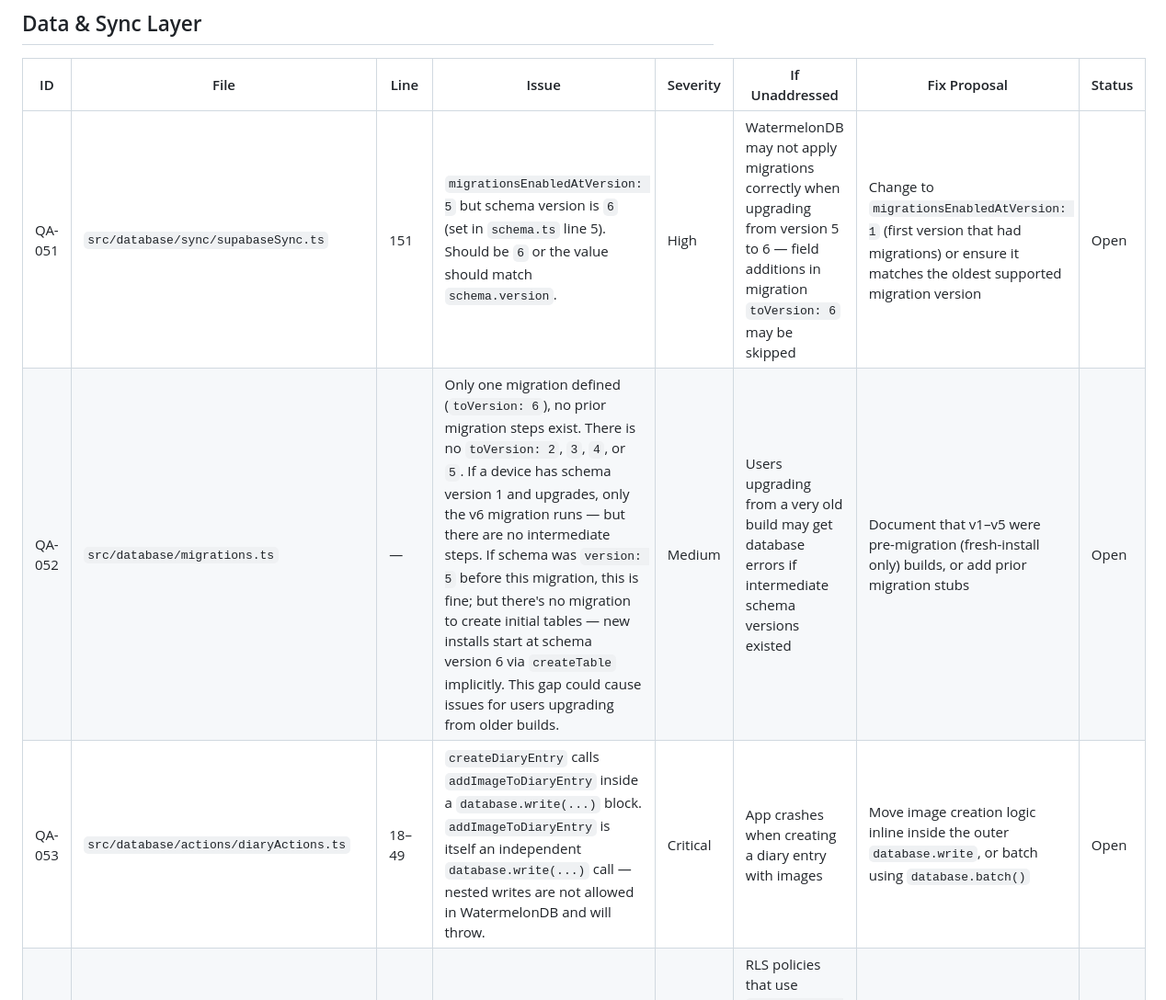
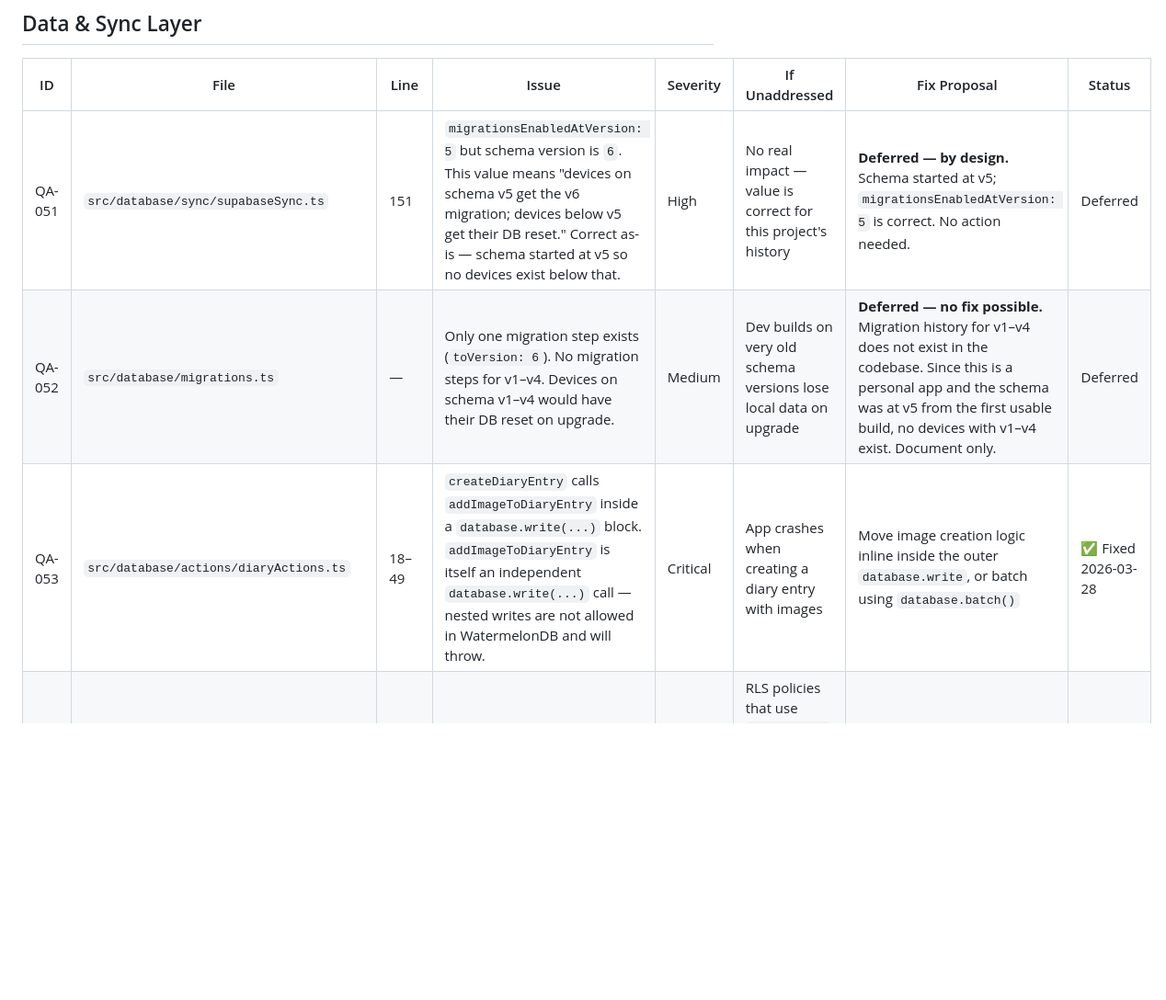
Before and after one commit to SeesonLau/zenith, a Markdown page: _project-docs/progress/qa-bugs.md, the part around one of its changes. Shown at 92% size. Rendered like a GitHub page; blank space fills up the shorter version.

Commit message:
DOCS: update qa-bugs.md — mark DB fixes, defer QA-051/052 with explanation

```diff
--- a/_project-docs/progress/qa-bugs.md
+++ b/_project-docs/progress/qa-bugs.md
@@ -79,9 +79,9 @@
 
 | ID | File | Line | Issue | Severity | If Unaddressed | Fix Proposal | Status |
 |---|---|---|---|---|---|---|---|
-| QA-051 | `src/database/sync/supabaseSync.ts` | 151 | `migrationsEnabledAtVersion: 5` but schema version is `6` (set in `schema.ts` line 5). Should be `6` or the value should match `schema.version`. | High | WatermelonDB may not apply migrations correctly when upgrading from version 5 to 6 — field additions in migration `toVersion: 6` may be skipped | Change to `migrationsEnabledAtVersion: 1` (first version that had migrations) or ensure it matches the oldest supported migration version | Open |
-| QA-052 | `src/database/migrations.ts` | — | Only one migration defined (`toVersion: 6`), no prior migration steps exist. There is no `toVersion: 2`, `3`, `4`, or `5`. If a device has schema version 1 and upgrades, only the v6 migration runs — but there are no intermediate steps. If schema was `version: 5` before this migration, this is fine; but there's no migration to create initial tables — new installs start at schema version 6 via `createTable` implicitly. This gap could cause issues for users upgrading from older builds. | Medium | Users upgrading from a very old build may get database errors if intermediate schema versions existed | Document that v1–v5 were pre-migration (fresh-install only) builds, or add prior migration stubs | Open |
-| QA-053 | `src/database/actions/diaryActions.ts` | 18–49 | `createDiaryEntry` calls `addImageToDiaryEntry` inside a `database.write(...)` block. `addImageToDiaryEntry` is itself an independent `database.write(...)` call — nested writes are not allowed in WatermelonDB and will throw. | Critical | App crashes when creating a diary entry with images | Move image creation logic inline inside the outer `database.write`, or batch using `database.batch()` | Open |
+| QA-051 | `src/database/sync/supabaseSync.ts` | 151 | `migrationsEnabledAtVersion: 5` but schema version is `6`. This value means "devices on schema v5 get the v6 migration; devices below v5 get their DB reset." Correct as-is — schema started at v5 so no devices exist below that. | High | No real impact — value is correct for this project's history | **Deferred — by design.** Schema started at v5; `migrationsEnabledAtVersion: 5` is correct. No action needed. | Deferred |
+| QA-052 | `src/database/migrations.ts` | — | Only one migration step exists (`toVersion: 6`). No migration steps for v1–v4. Devices on schema v1–v4 would have their DB reset on upgrade. | Medium | Dev builds on very old schema versions lose local data on upgrade | **Deferred — no fix possible.** Migration history for v1–v4 does not exist in the codebase. Since this is a personal app and the schema was at v5 from the first usable build, no devices with v1–v4 exist. Document only. | Deferred |
+| QA-053 | `src/database/actions/diaryActions.ts` | 18–49 | `createDiaryEntry` calls `addImageToDiaryEntry` inside a `database.write(...)` block. `addImageToDiaryEntry` is itself an independent `database.write(...)` call — nested writes are not allowed in WatermelonDB and will throw. | Critical | App crashes when creating a diary entry with images | Move image creation logic inline inside the outer `database.write`, or batch using `database.batch()` | ✅ Fixed 2026-03-28 |
 | QA-054 | `src/database/actions/habitActions.ts` | — | No `user_id` attached to records — per CLAUDE.md, every user-data table requires `user_id` for RLS. Records only get `device_id`. | High | RLS policies that use `auth.uid() = user_id` will fail when applied, and no user filtering will work in Supabase | Add `user_id` field to schema and models, and populate it from Supabase auth session (if auth is used) or confirm app is no-auth by design | Open |
 | QA-055 | `src/database/actions/financeActions.ts` | — | Same as QA-054 — no `user_id` | High | Same consequence | Same fix | Open |
 | QA-056 | `src/database/actions/diaryActions.ts` | — | Same as QA-054 | High | Same | Same | Open |
```
Also changed, not shown: other parts of _project-docs/progress/qa-bugs.md (+4 -4 lines).
